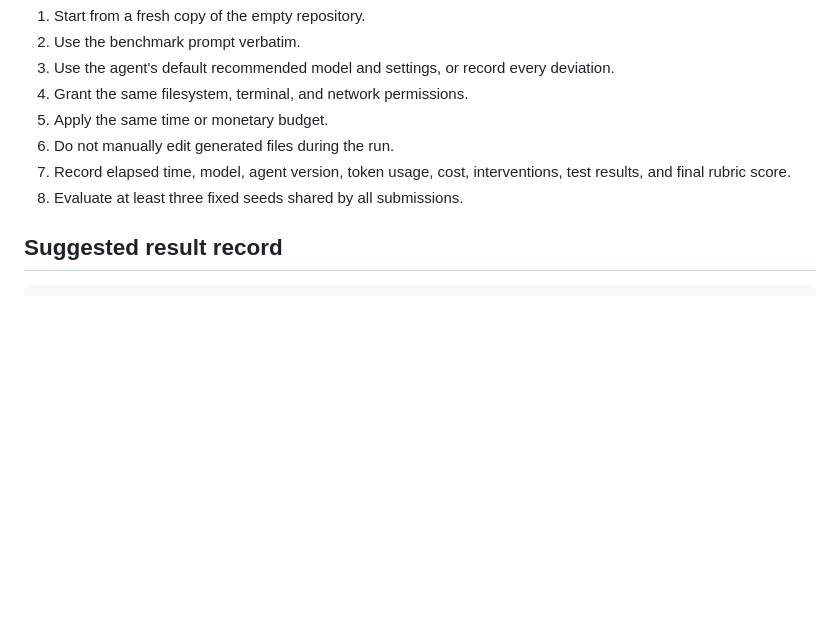
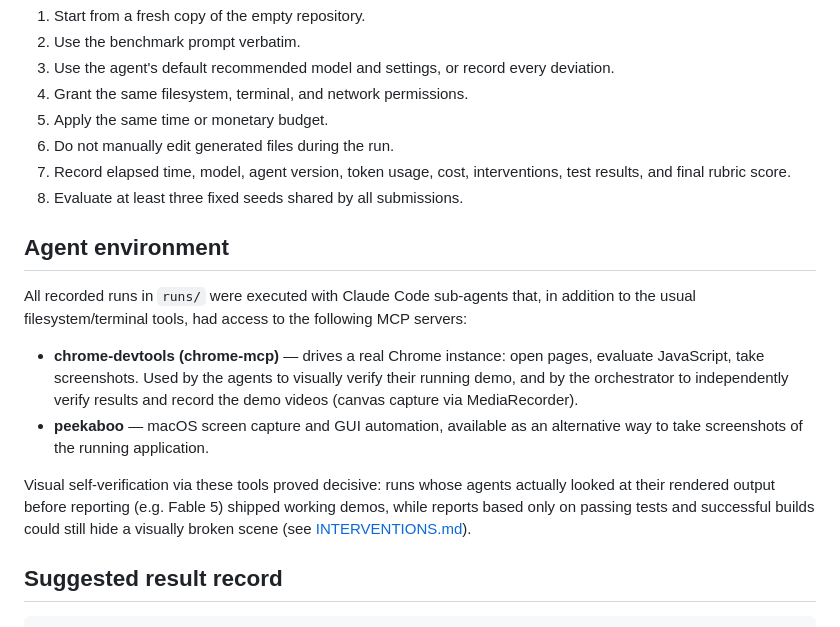
Before and after one commit to AiondaDotCom/ai-sim-benchmark, a Markdown page: README.md, the part around the change. GitHub-like rendering; blank space fills up the shorter version.

Commit message:
Document MCP tooling (chrome-devtools, peekaboo) used by agents
Co-Authored-By: Claude Fable 5 <noreply@anthropic.com>

````diff
--- a/README.md
+++ b/README.md
@@ -85,6 +85,15 @@ For every agent run:
 7. Record elapsed time, model, agent version, token usage, cost, interventions, test results, and final rubric score.
 8. Evaluate at least three fixed seeds shared by all submissions.
 
+## Agent environment
+
+All recorded runs in `runs/` were executed with Claude Code sub-agents that, in addition to the usual filesystem/terminal tools, had access to the following MCP servers:
+
+- **chrome-devtools (chrome-mcp)** — drives a real Chrome instance: open pages, evaluate JavaScript, take screenshots. Used by the agents to visually verify their running demo, and by the orchestrator to independently verify results and record the demo videos (canvas capture via MediaRecorder).
+- **peekaboo** — macOS screen capture and GUI automation, available as an alternative way to take screenshots of the running application.
+
+Visual self-verification via these tools proved decisive: runs whose agents actually looked at their rendered output before reporting (e.g. Fable 5) shipped working demos, while reports based only on passing tests and successful builds could still hide a visually broken scene (see [INTERVENTIONS.md](INTERVENTIONS.md)).
+
 ## Suggested result record
 
 ```text
````
Also changed, not shown: INTERVENTIONS.md (+2 -0 lines).
